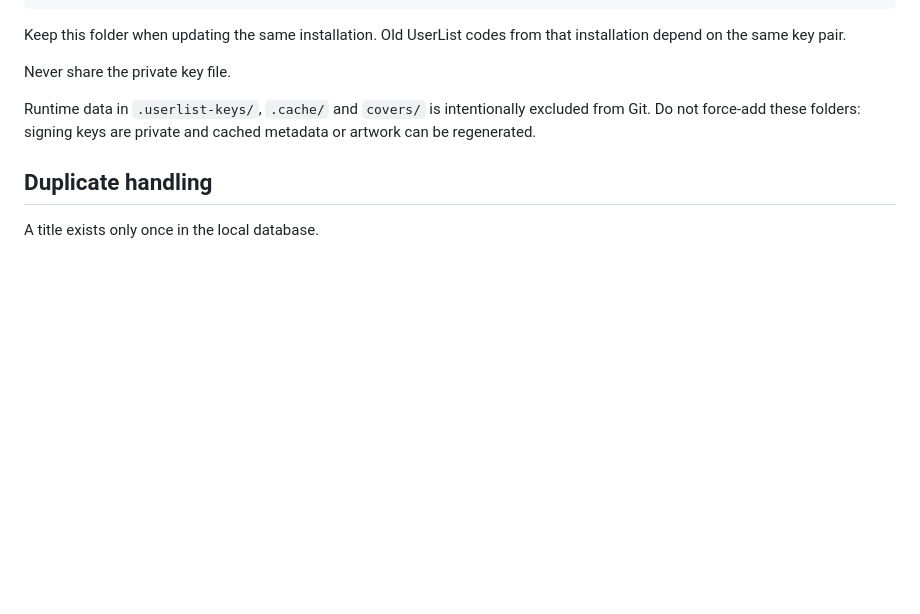
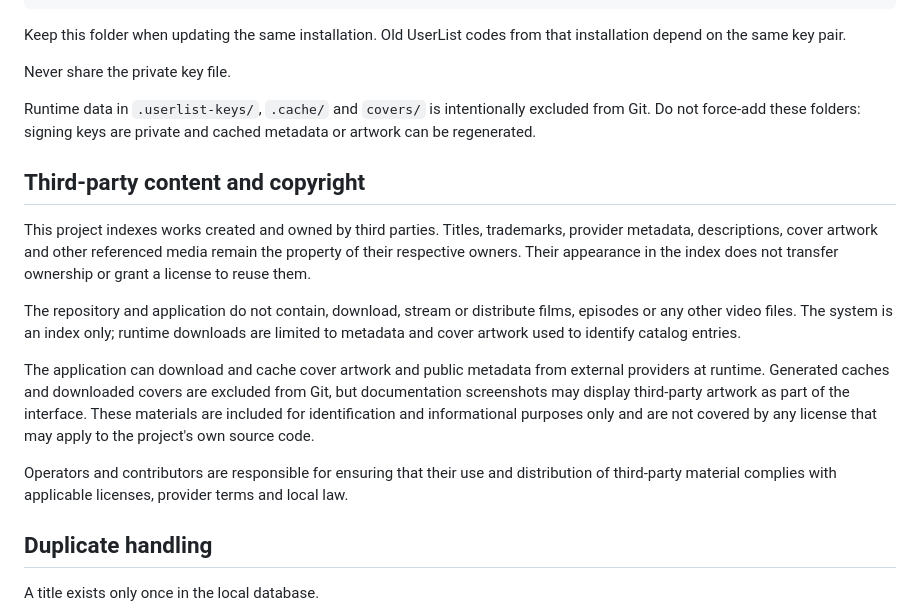
Before and after one commit to Firehawk52/Ultimate_Animation_Index, a Markdown page: README.md, the part around the change. GitHub-like rendering; blank space fills up the shorter version.

Commit message:
Document third-party content and video exclusions

```diff
--- a/README.md
+++ b/README.md
@@ -265,6 +265,26 @@ Runtime data in `.userlist-keys/`, `.cache/` and `covers/` is intentionally excl
 from Git. Do not force-add these folders: signing keys are private and cached metadata
 or artwork can be regenerated.
 
+## Third-party content and copyright
+
+This project indexes works created and owned by third parties. Titles, trademarks,
+provider metadata, descriptions, cover artwork and other referenced media remain the
+property of their respective owners. Their appearance in the index does not transfer
+ownership or grant a license to reuse them.
+
+The repository and application do not contain, download, stream or distribute films,
+episodes or any other video files. The system is an index only; runtime downloads are
+limited to metadata and cover artwork used to identify catalog entries.
+
+The application can download and cache cover artwork and public metadata from external
+providers at runtime. Generated caches and downloaded covers are excluded from Git, but
+documentation screenshots may display third-party artwork as part of the interface.
+These materials are included for identification and informational purposes only and are
+not covered by any license that may apply to the project's own source code.
+
+Operators and contributors are responsible for ensuring that their use and distribution
+of third-party material complies with applicable licenses, provider terms and local law.
+
 ## Duplicate handling
 
 A title exists only once in the local database.
```
